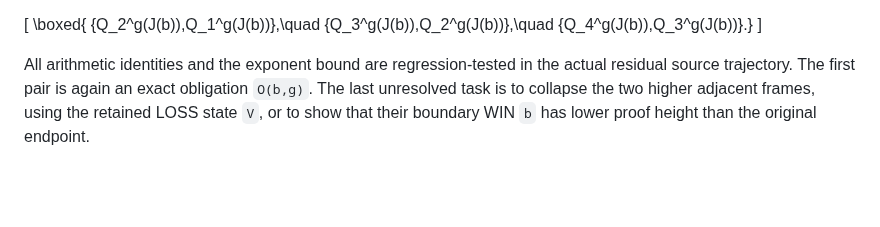
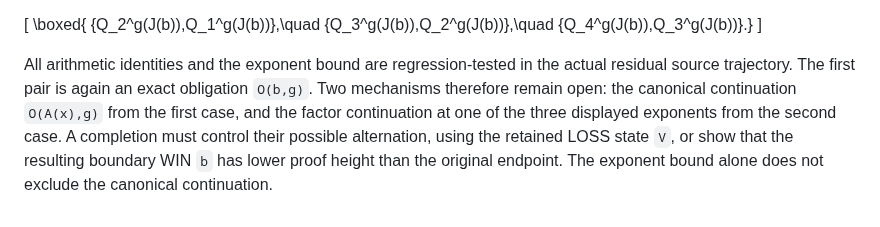
Before and after one commit to Grisha-Pochuev/3n-plus-minus-1-game, a Markdown page: docs/verified-results.md, the part around the change. Drawn GitHub-style; blank space fills up the shorter version.

Commit message:
Clarify the remaining A-phase branches

```diff
--- a/docs/verified-results.md
+++ b/docs/verified-results.md
@@ -2543,6 +2543,10 @@ a contradiction.  Therefore the only surviving factor frames are
 
 All arithmetic identities and the exponent bound are regression-tested in
 the actual residual source trajectory.  The first pair is again an exact
-obligation `O(b,g)`.  The last unresolved task is to collapse the two
-higher adjacent frames, using the retained LOSS state `V`, or to show that
-their boundary WIN `b` has lower proof height than the original endpoint.
+obligation `O(b,g)`.  Two mechanisms therefore remain open: the canonical
+continuation `O(A(x),g)` from the first case, and the factor continuation at
+one of the three displayed exponents from the second case.  A completion
+must control their possible alternation, using the retained LOSS state `V`,
+or show that the resulting boundary WIN `b` has lower proof height than the
+original endpoint.  The exponent bound alone does not exclude the canonical
+continuation.
```
Also changed, not shown: docs/research-plan.md (+4 -2 lines).
